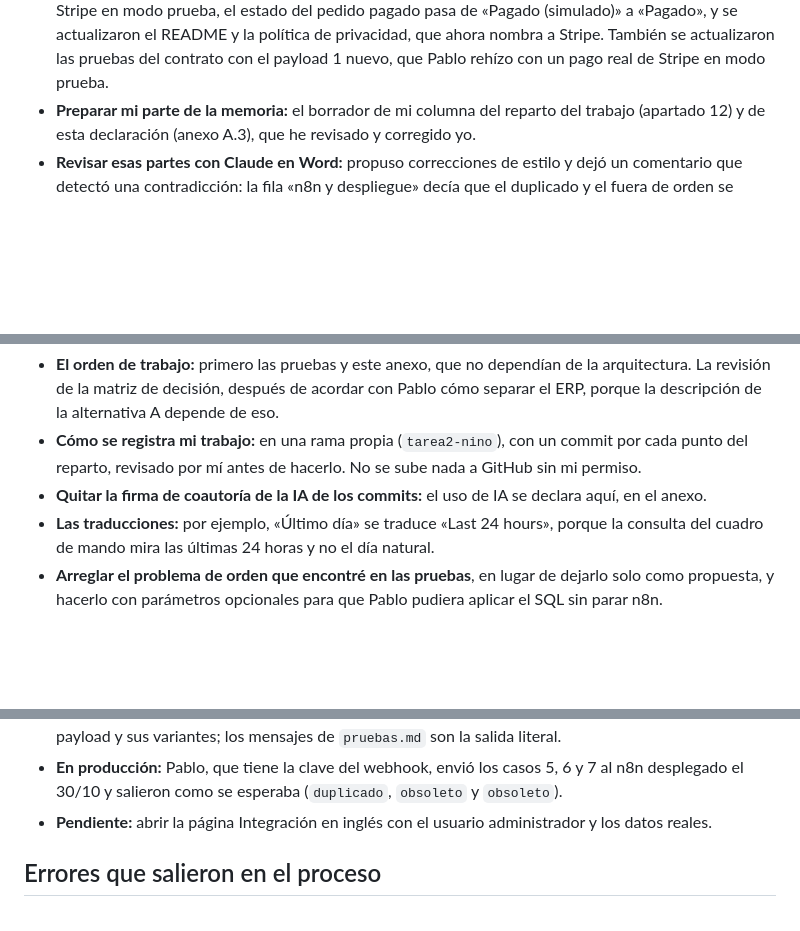
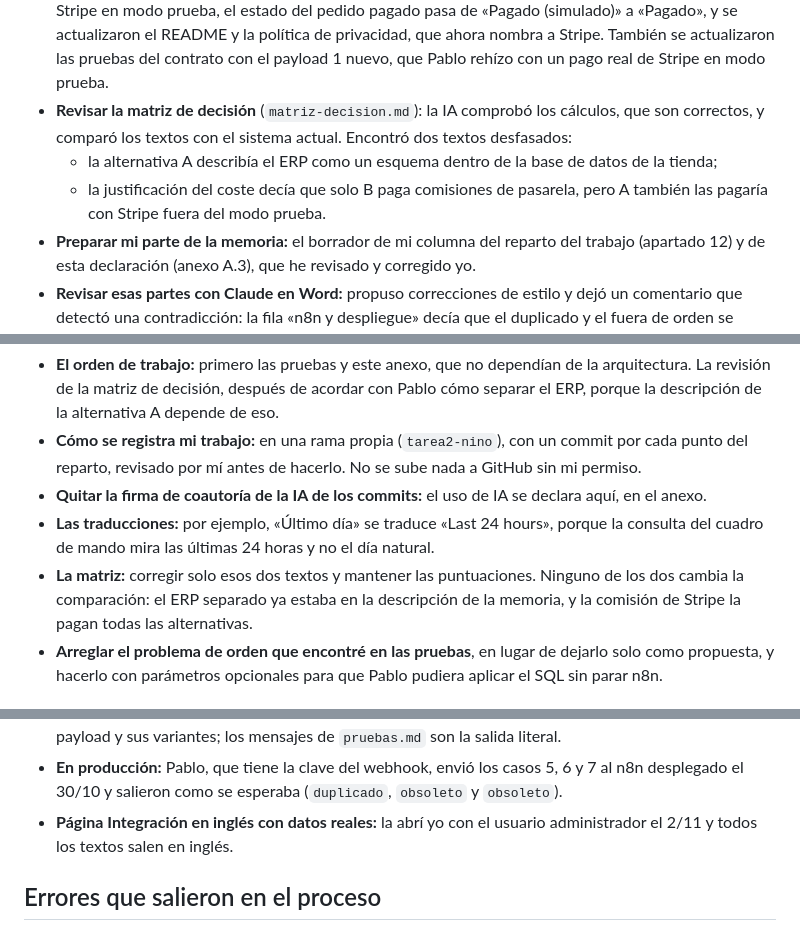
Before and after one commit to PabloVip/entrelibros, a Markdown page: docs/tarea2/anexo-ia-nino.md, 3 parts joined by grey strips. Rendered like a GitHub page; blank space fills up the shorter version.

Commit message:
docs: mi anexo de IA con la revisión de la matriz y la prueba de Integración en inglés con el administrador

```diff
--- a/docs/tarea2/anexo-ia-nino.md
+++ b/docs/tarea2/anexo-ia-nino.md
@@ -37,6 +37,11 @@ hacer la tarea: lo explica la memoria.
   estado del pedido pagado pasa de «Pagado (simulado)» a «Pagado», y se actualizaron el README y la política de
   privacidad, que ahora nombra a Stripe. También se actualizaron las pruebas del contrato con el payload 1 nuevo, que
   Pablo rehízo con un pago real de Stripe en modo prueba.
+- **Revisar la matriz de decisión** (`matriz-decision.md`): la IA comprobó los cálculos, que son correctos, y comparó
+  los textos con el sistema actual. Encontró dos textos desfasados:
+  - la alternativa A describía el ERP como un esquema dentro de la base de datos de la tienda;
+  - la justificación del coste decía que solo B paga comisiones de pasarela, pero A también las pagaría con Stripe
+    fuera del modo prueba.
 - **Preparar mi parte de la memoria:** el borrador de mi columna del reparto del trabajo (apartado 12) y de esta
   declaración (anexo A.3), que he revisado y corregido yo.
 - **Revisar esas partes con Claude en Word:** propuso correcciones de estilo y dejó un comentario que detectó una
@@ -55,6 +60,8 @@ hacer la tarea: lo explica la memoria.
 - **Quitar la firma de coautoría de la IA de los commits:** el uso de IA se declara aquí, en el anexo.
 - **Las traducciones:** por ejemplo, «Último día» se traduce «Last 24 hours», porque la consulta del cuadro de mando
   mira las últimas 24 horas y no el día natural.
+- **La matriz:** corregir solo esos dos textos y mantener las puntuaciones. Ninguno de los dos cambia la comparación:
+  el ERP separado ya estaba en la descripción de la memoria, y la comisión de Stripe la pagan todas las alternativas.
 - **Arreglar el problema de orden que encontré en las pruebas**, en lugar de dejarlo solo como propuesta, y hacerlo con
   parámetros opcionales para que Pablo pudiera aplicar el SQL sin parar n8n.
 
@@ -102,7 +109,8 @@ hacer la tarea: lo explica la memoria.
   variantes; los mensajes de `pruebas.md` son la salida literal.
 - **En producción:** Pablo, que tiene la clave del webhook, envió los casos 5, 6 y 7 al n8n desplegado el 30/10 y
   salieron como se esperaba (`duplicado`, `obsoleto` y `obsoleto`).
-- **Pendiente:** abrir la página Integración en inglés con el usuario administrador y los datos reales.
+- **Página Integración en inglés con datos reales:** la abrí yo con el usuario administrador el 2/11 y todos los textos
+  salen en inglés.
 
 ## Errores que salieron en el proceso
 
```
